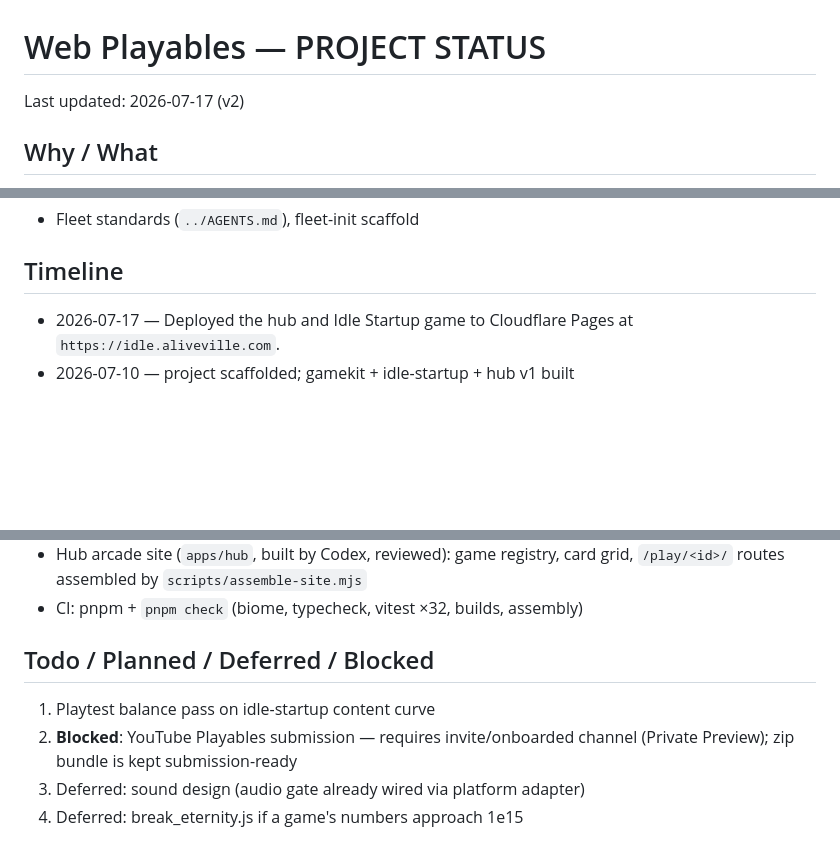
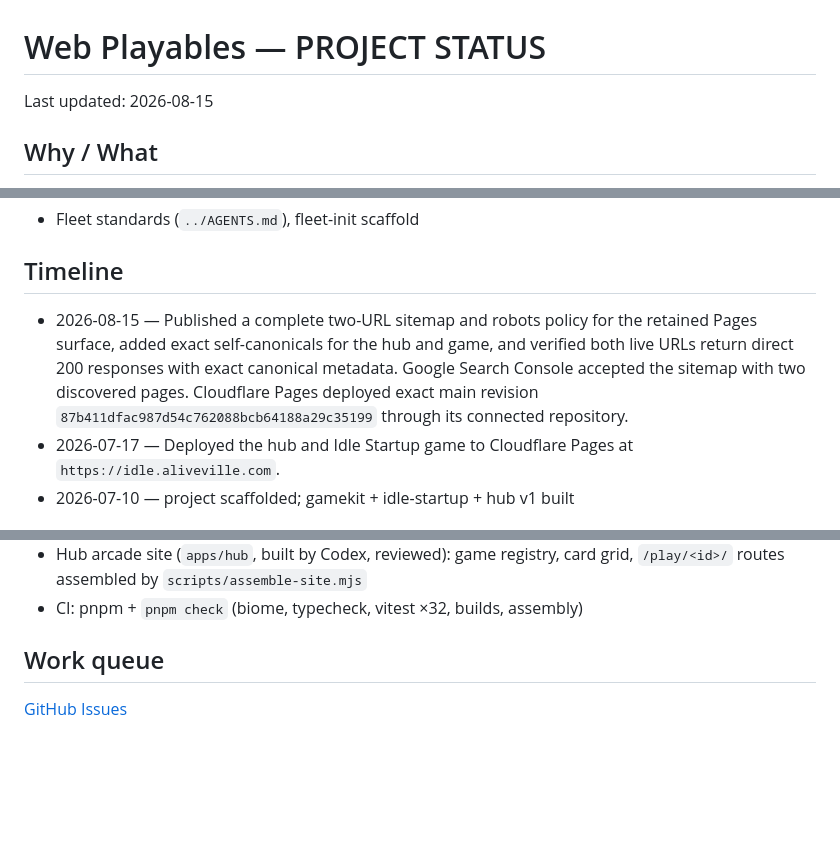
Before and after one commit to sarthakagrawal927/web-playables, a Markdown page: PROJECT_STATUS.md, 3 parts joined by grey strips. Rendered like a GitHub page; blank space fills up the shorter version.

Commit message:
docs: record search discovery release (#7)

```diff
--- a/PROJECT_STATUS.md
+++ b/PROJECT_STATUS.md
@@ -1,6 +1,6 @@
 # Web Playables — PROJECT STATUS
 
-Last updated: 2026-07-17 (v2)
+Last updated: 2026-08-15
 
 ## Why / What
 
@@ -35,6 +35,12 @@ leaderboards/backend, monetization, accounts.
 
 ## Timeline
 
+- 2026-08-15 — Published a complete two-URL sitemap and robots policy for the
+  retained Pages surface, added exact self-canonicals for the hub and game,
+  and verified both live URLs return direct 200 responses with exact canonical
+  metadata. Google Search Console accepted the sitemap with two discovered
+  pages. Cloudflare Pages deployed exact main revision
+  `87b411dfac987d54c762088bcb64188a29c35199` through its connected repository.
 - 2026-07-17 — Deployed the hub and Idle Startup game to Cloudflare Pages at `https://idle.aliveville.com`.
 - 2026-07-10 — project scaffolded; gamekit + idle-startup + hub v1 built
 
@@ -74,10 +82,6 @@ leaderboards/backend, monetization, accounts.
   card grid, `/play/<id>/` routes assembled by `scripts/assemble-site.mjs`
 - CI: pnpm + `pnpm check` (biome, typecheck, vitest ×32, builds, assembly)
 
-## Todo / Planned / Deferred / Blocked
+## Work queue
 
-1. Playtest balance pass on idle-startup content curve
-2. **Blocked**: YouTube Playables submission — requires invite/onboarded
-   channel (Private Preview); zip bundle is kept submission-ready
-3. Deferred: sound design (audio gate already wired via platform adapter)
-4. Deferred: break_eternity.js if a game's numbers approach 1e15
+[GitHub Issues](https://github.com/sarthakagrawal927/web-playables/issues)
```
Also changed, not shown: other parts of PROJECT_STATUS.md (+2 -0 lines).
